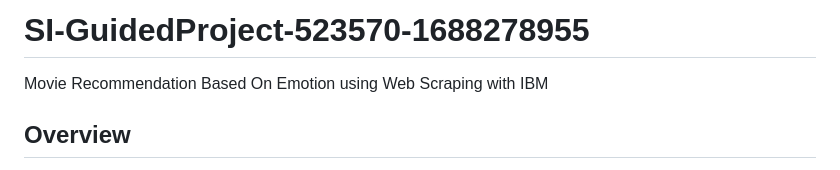
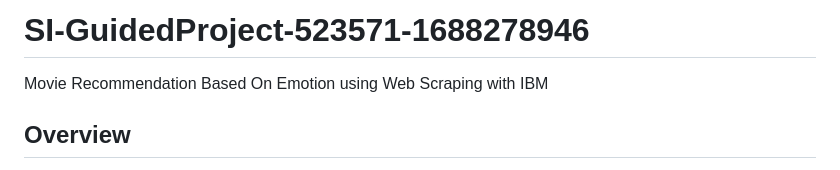
Before and after one commit to smartinternz02/SI-GuidedProject-523571-1688278946, a Markdown page: README.md, the part around the change. Rendered like a GitHub page.

```diff
--- a/README.md
+++ b/README.md
@@ -1,4 +1,4 @@
-# SI-GuidedProject-523570-1688278955
+# SI-GuidedProject-523571-1688278946
 Movie Recommendation Based On Emotion using Web Scraping with IBM
 
 
```
